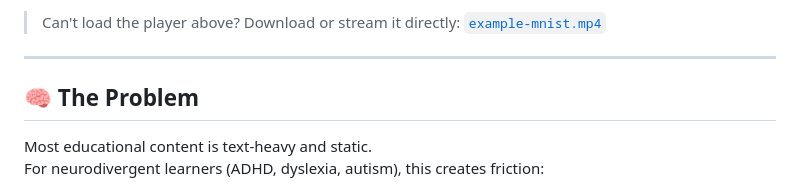
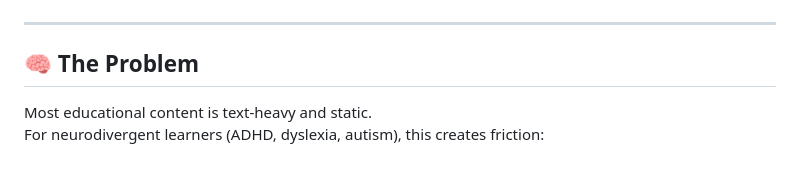
Before and after one commit to Flowthread/Explainify, a Markdown page: README.md, the part around one of its changes. Drawn GitHub-style.

```diff
--- a/README.md
+++ b/README.md
@@ -30,6 +24,5 @@ A real video Explainify produced for the topic *"How do machines learn to recogn
 </div>
 
-> Can't load the player above? Download or stream it directly: [`example-mnist.mp4`](./public/example-mnist.mp4)
 
 ---
 
```
Also changed, not shown: other parts of README.md (+2 -8 lines).
